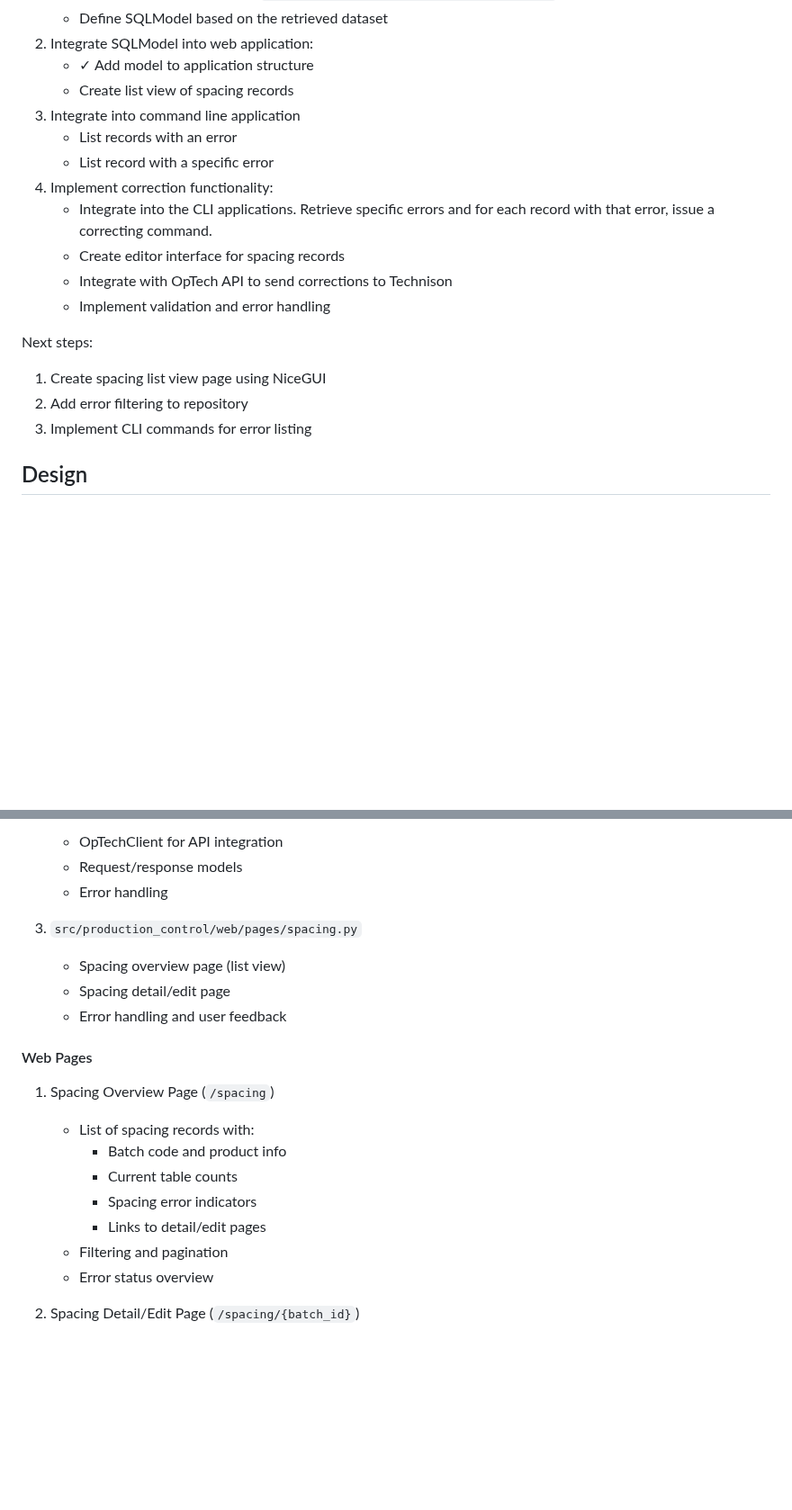
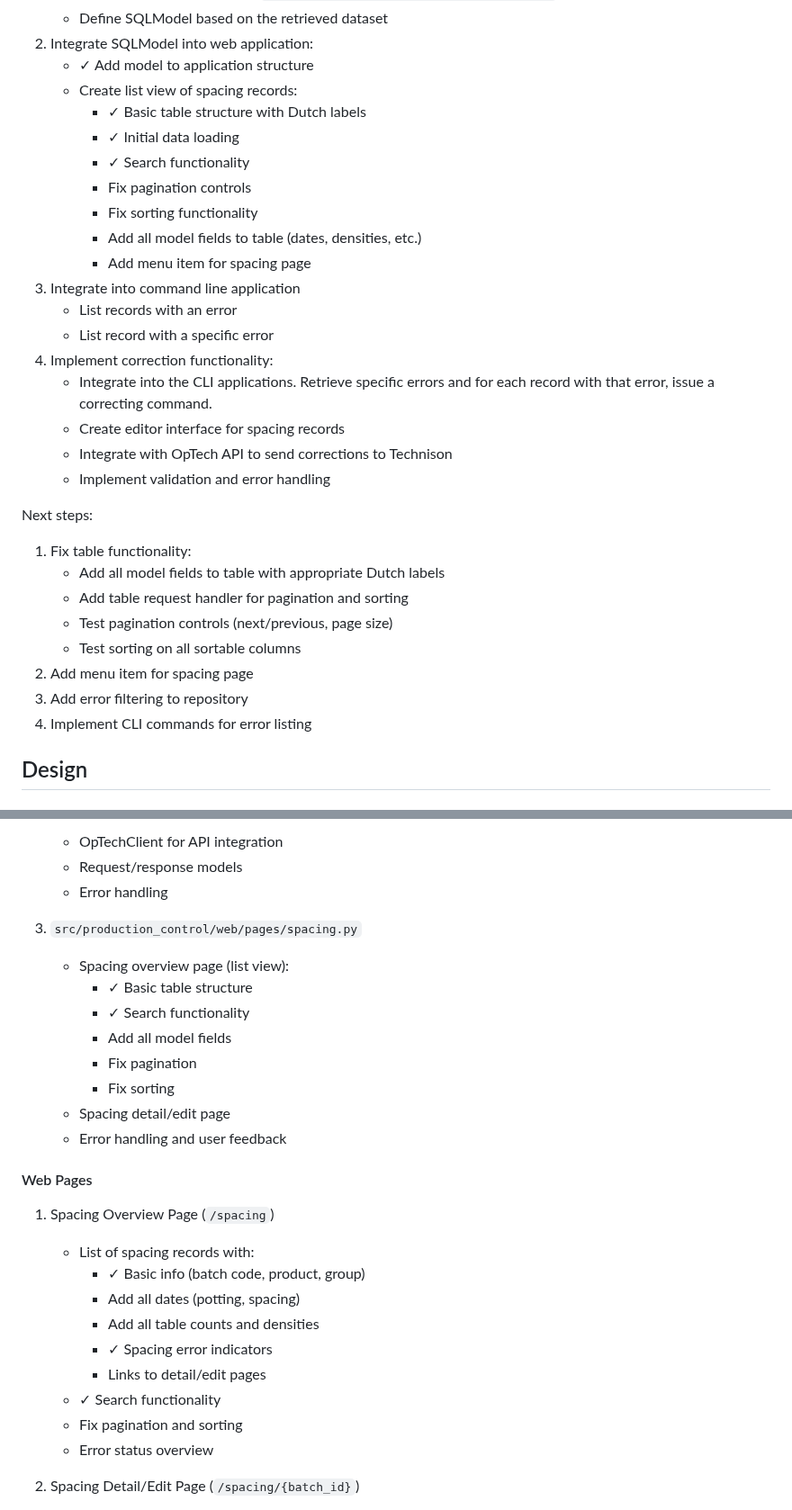
Before and after one commit to serraict/wetering-production-control, a Markdown page: work/doing.md, 2 parts joined by grey strips. Shown at 90% size. Drawn GitHub-style; blank space fills up the shorter version.

Commit message:
docs: update doing.md based on testing
- Mark completed items (search, basic table)
- Add table functionality fixes needed
- Add requirement to display all model fields
- Prioritize next steps based on testing results

```diff
--- a/work/doing.md
+++ b/work/doing.md
@@ -18,7 +18,14 @@ Implementation steps:
    - Define SQLModel based on the retrieved dataset
 1. Integrate SQLModel into web application:
    - ✓ Add model to application structure
-   - Create list view of spacing records
+   - Create list view of spacing records:
+     - ✓ Basic table structure with Dutch labels
+     - ✓ Initial data loading
+     - ✓ Search functionality
+     - Fix pagination controls
+     - Fix sorting functionality
+     - Add all model fields to table (dates, densities, etc.)
+     - Add menu item for spacing page
 1. Integrate into command line application
    - List records with an error
    - List record with a specific error
@@ -29,9 +36,14 @@ Implementation steps:
    - Implement validation and error handling
 
 Next steps:
-1. Create spacing list view page using NiceGUI
-2. Add error filtering to repository
-3. Implement CLI commands for error listing
+1. Fix table functionality:
+   - Add all model fields to table with appropriate Dutch labels
+   - Add table request handler for pagination and sorting
+   - Test pagination controls (next/previous, page size)
+   - Test sorting on all sortable columns
+2. Add menu item for spacing page
+3. Add error filtering to repository
+4. Implement CLI commands for error listing
 
 ## Design
 
@@ -91,7 +103,12 @@ graph TD
    - Error handling
 
 3. `src/production_control/web/pages/spacing.py`
-   - Spacing overview page (list view)
+   - Spacing overview page (list view):
+     - ✓ Basic table structure
+     - ✓ Search functionality
+     - Add all model fields
+     - Fix pagination
+     - Fix sorting
    - Spacing detail/edit page
    - Error handling and user feedback
 
@@ -99,11 +116,13 @@ graph TD
 
 1. Spacing Overview Page (`/spacing`)
    - List of spacing records with:
-     - Batch code and product info
-     - Current table counts
-     - Spacing error indicators
+     - ✓ Basic info (batch code, product, group)
+     - Add all dates (potting, spacing)
+     - Add all table counts and densities
+     - ✓ Spacing error indicators
      - Links to detail/edit pages
-   - Filtering and pagination
+   - ✓ Search functionality
+   - Fix pagination and sorting
    - Error status overview
 
 2. Spacing Detail/Edit Page (`/spacing/{batch_id}`)
```
